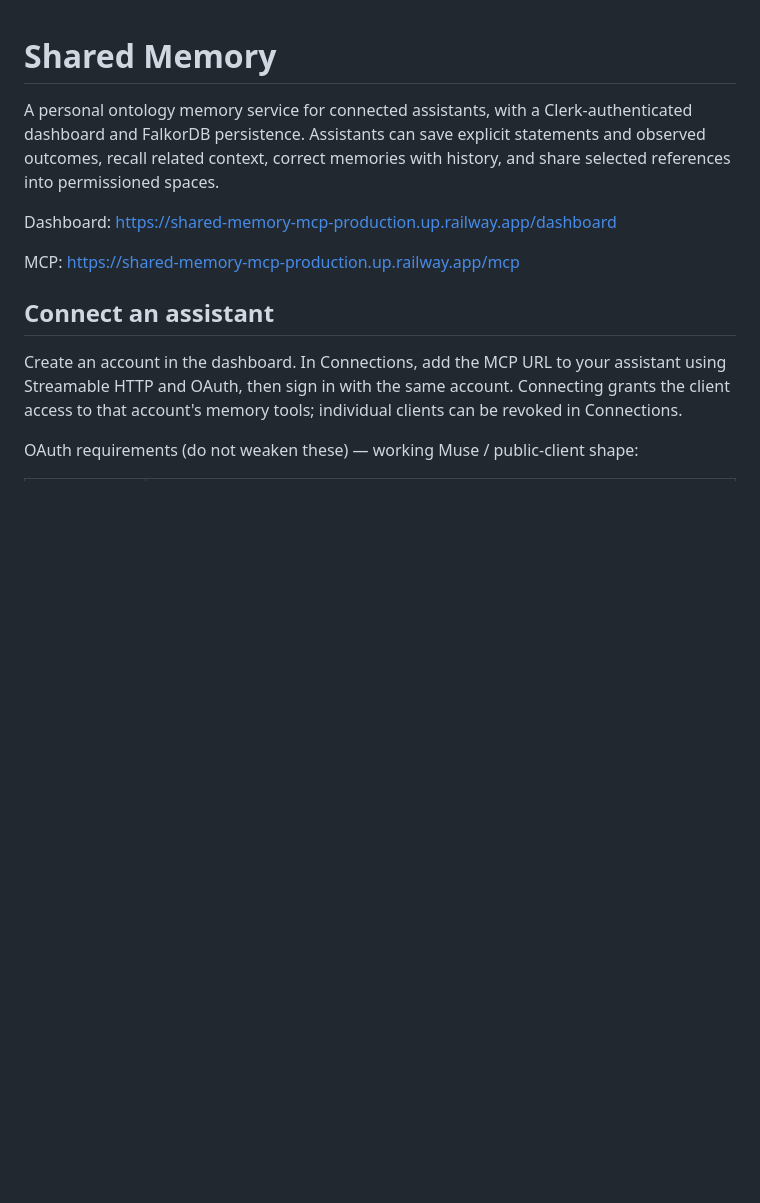
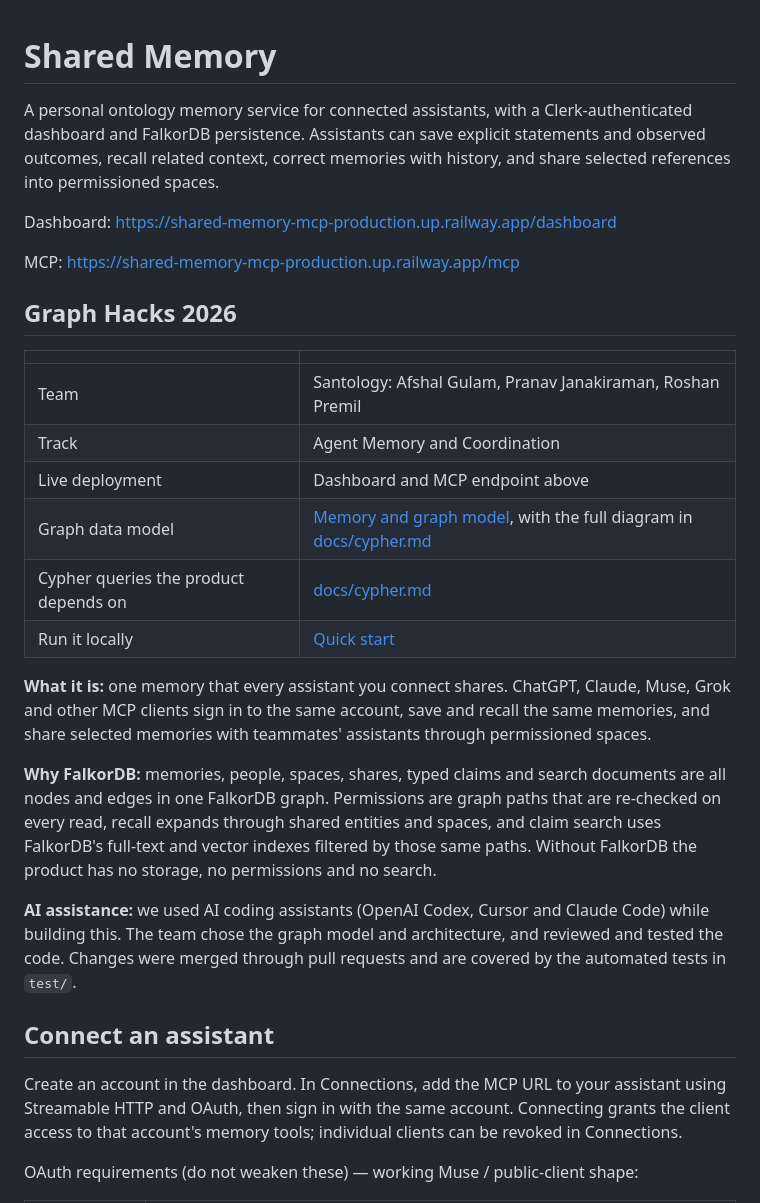
Before and after one commit to pranavjana/shared-memory-mcp, a Markdown page: README.md, the part around one of its changes. Drawn GitHub-style; blank space fills up the shorter version.

```diff
--- a/README.md
+++ b/README.md
@@ -5,6 +5,23 @@ A personal ontology memory service for connected assistants, with a Clerk-authen
 Dashboard: https://shared-memory-mcp-production.up.railway.app/dashboard
 
 MCP: https://shared-memory-mcp-production.up.railway.app/mcp
+
+## Graph Hacks 2026
+
+| | |
+|---|---|
+| Team | Santology: Afshal Gulam, Pranav Janakiraman, Roshan Premil |
+| Track | Agent Memory and Coordination |
+| Live deployment | Dashboard and MCP endpoint above |
+| Graph data model | [Memory and graph model](#memory-and-graph-model), with the full diagram in [docs/cypher.md](docs/cypher.md#graph-model) |
+| Cypher queries the product depends on | [docs/cypher.md](docs/cypher.md) |
+| Run it locally | [Quick start](#quick-start) |
+
+**What it is:** one memory that every assistant you connect shares. ChatGPT, Claude, Muse, Grok and other MCP clients sign in to the same account, save and recall the same memories, and share selected memories with teammates' assistants through permissioned spaces.
+
+**Why FalkorDB:** memories, people, spaces, shares, typed claims and search documents are all nodes and edges in one FalkorDB graph. Permissions are graph paths that are re-checked on every read, recall expands through shared entities and spaces, and claim search uses FalkorDB's full-text and vector indexes filtered by those same paths. Without FalkorDB the product has no storage, no permissions and no search.
+
+**AI assistance:** we used AI coding assistants (OpenAI Codex, Cursor and Claude Code) while building this. The team chose the graph model and architecture, and reviewed and tested the code. Changes were merged through pull requests and are covered by the automated tests in `test/`.
 
 ## Connect an assistant
 
```
Also changed, not shown: other parts of README.md (+33 -1 lines).
